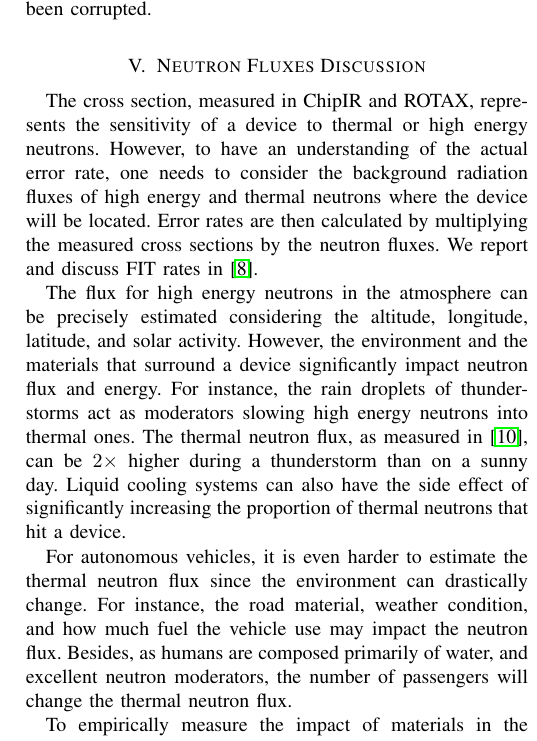
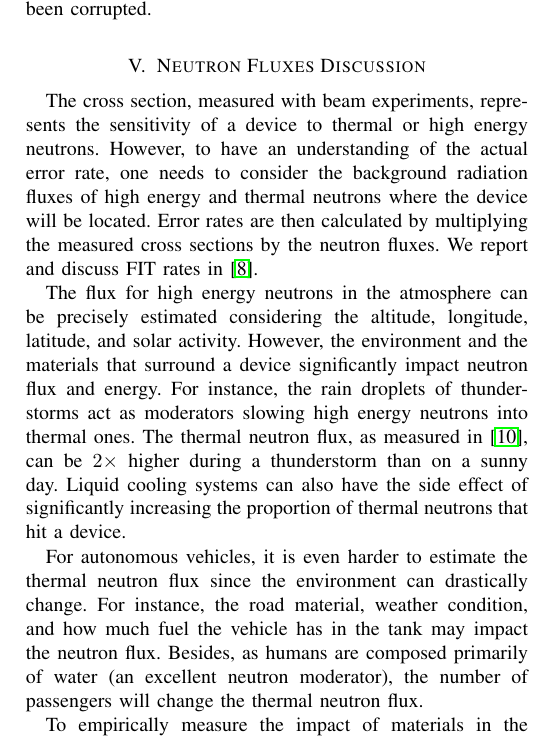
Before and after one commit to dagoliveira/SELSE-DSN2020, a LaTeX paper (bare_conf.tex, which reads src/fit-results.tex): part of one column of page 5 of 6, cut so that both start at the same text. Compiled offline with pdfLaTeX; a missing font is replaced by an installed copy or a similar font; a LaTeX package or settings file that is missing is left out.

Commit message:
revision

```diff
--- a/src/fit-results.tex
+++ b/src/fit-results.tex
@@ -2,11 +2,11 @@
 \section{Neutron Fluxes Discussion}
 \label{sec_fit}
 
-The cross section, measured in ChipIR and ROTAX, represents the sensitivity of a device to thermal or high energy neutrons. However, to have an understanding of the actual error rate, one needs to consider the background radiation fluxes of high energy and thermal neutrons where the device will be located. Error rates are then calculated by multiplying the measured cross sections by the neutron fluxes. We report and discuss FIT rates in~\cite{jsc2020}.
+The cross section, measured with beam experiments, represents the sensitivity of a device to thermal or high energy neutrons. However, to have an understanding of the actual error rate, one needs to consider the background radiation fluxes of high energy and thermal neutrons where the device will be located. Error rates are then calculated by multiplying the measured cross sections by the neutron fluxes. We report and discuss FIT rates in~\cite{jsc2020}.
 
 The flux for high energy neutrons in the atmosphere can be precisely estimated considering the altitude, longitude, latitude, and solar activity. However, the environment and the materials that surround a device significantly impact neutron flux and energy.  For instance, the rain droplets of thunderstorms act as moderators slowing high energy neutrons into thermal ones. The thermal neutron flux, as measured in~\cite{ziegler2003}, can be $2\times$ higher during a thunderstorm than on a sunny day. Liquid cooling systems can also have the side effect of significantly increasing the proportion of thermal neutrons that hit a device.
 
-For autonomous vehicles, it is even harder to estimate the thermal neutron flux since the environment can drastically change. For instance, the road material, weather condition, and how much fuel the vehicle use may impact the neutron flux. Besides, as humans are composed primarily of water, and excellent neutron moderators, the number of passengers will change the thermal neutron flux.
+For autonomous vehicles, it is even harder to estimate the thermal neutron flux since the environment can drastically change. For instance, the road material, weather condition, and how much fuel the vehicle has in the tank may impact the neutron flux. Besides, as humans are composed primarily of water (an excellent neutron moderator), the number of passengers will change the thermal neutron flux.
 
 \begin{figure}[tb]
 \centering
```
Also changed, not shown: src/fit-results.tex (1 more changed lines).
